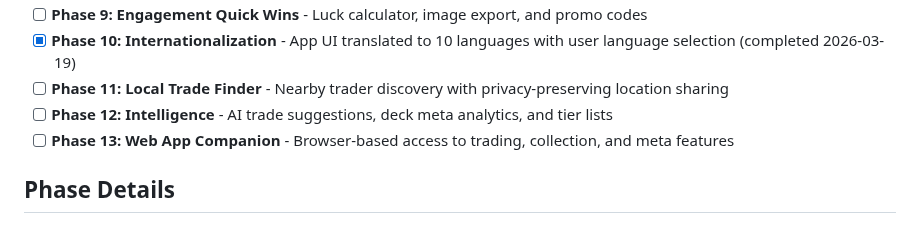
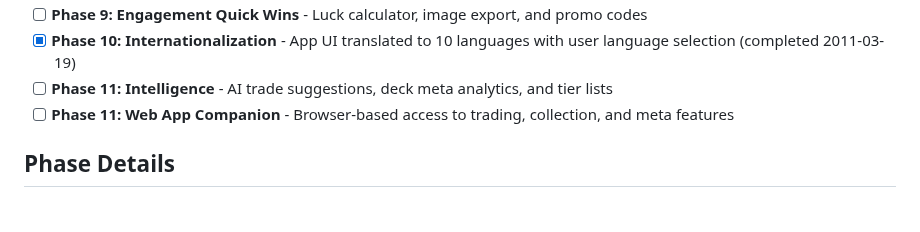
Before and after one commit to SenpaiSumpie/pocket-trade-hub, a Markdown page: .planning/ROADMAP.md, the part around one of its changes. Drawn GitHub-style.

```diff
--- a/.planning/ROADMAP.md
+++ b/.planning/ROADMAP.md
@@ -34,8 +34,7 @@ Full details: `.planning/milestones/v1.0-ROADMAP.md`
 - [ ] **Phase 9: Engagement Quick Wins** - Luck calculator, image export, and promo codes
-- [x] **Phase 10: Internationalization** - App UI translated to 10 languages with user language selection (completed 2026-03-19)
-- [ ] **Phase 11: Local Trade Finder** - Nearby trader discovery with privacy-preserving location sharing
-- [ ] **Phase 12: Intelligence** - AI trade suggestions, deck meta analytics, and tier lists
-- [ ] **Phase 13: Web App Companion** - Browser-based access to trading, collection, and meta features
+- [x] **Phase 10: Internationalization** - App UI translated to 10 languages with user language selection (completed 2011-03-19)
+- [ ] **Phase 11: Intelligence** - AI trade suggestions, deck meta analytics, and tier lists
+- [ ] **Phase 11: Web App Companion** - Browser-based access to trading, collection, and meta features
 
 ## Phase Details
 
```
Also changed, not shown: other parts of .planning/ROADMAP.md (+30 -45 lines), .planning/STATE.md (+3 -3 lines).
